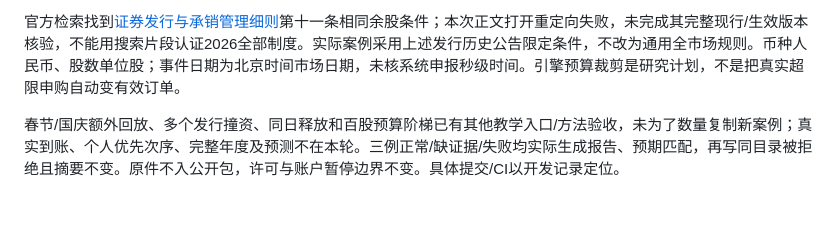
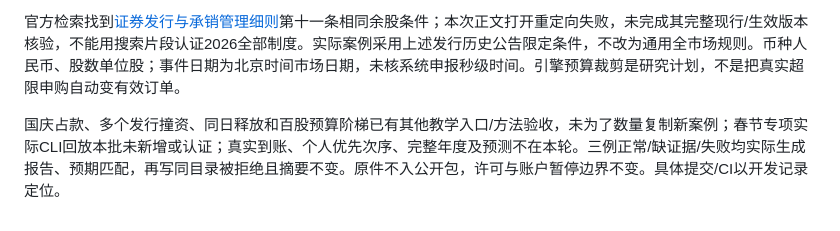
Before and after one commit to KILING-TASI/bjx-ipo-engine, a Markdown page: docs/scenario-acceptance.md, the part around the change. Drawn GitHub-style.

```diff
--- a/docs/scenario-acceptance.md
+++ b/docs/scenario-acceptance.md
@@ -40,4 +40,4 @@ CI 的独立 Git 归档包验收运行该入口，只带本仓源码/数据/许
 
 官方检索找到[证券发行与承销管理细则](https://www.bse.cn/fxrz_list/200025384.html)第十一条相同余股条件；本次正文打开重定向失败，未完成其完整现行/生效版本核验，不能用搜索片段认证2026全部制度。实际案例采用上述发行历史公告限定条件，不改为通用全市场规则。币种人民币、股数单位股；事件日期为北京时间市场日期，未核系统申报秒级时间。引擎预算裁剪是研究计划，不是把真实超限申购自动变有效订单。
 
-春节/国庆额外回放、多个发行撞资、同日释放和百股预算阶梯已有其他教学入口/方法验收，未为了数量复制新案例；真实到账、个人优先次序、完整年度及预测不在本轮。三例正常/缺证据/失败均实际生成报告、预期匹配，再写同目录被拒绝且摘要不变。原件不入公开包，许可与账户暂停边界不变。具体提交/CI以开发记录定位。
+国庆占款、多个发行撞资、同日释放和百股预算阶梯已有其他教学入口/方法验收，未为了数量复制新案例；春节专项实际CLI回放本批未新增或认证；真实到账、个人优先次序、完整年度及预测不在本轮。三例正常/缺证据/失败均实际生成报告、预期匹配，再写同目录被拒绝且摘要不变。原件不入公开包，许可与账户暂停边界不变。具体提交/CI以开发记录定位。
```
Also changed, not shown: docs/progress.md (+4 -0 lines).
